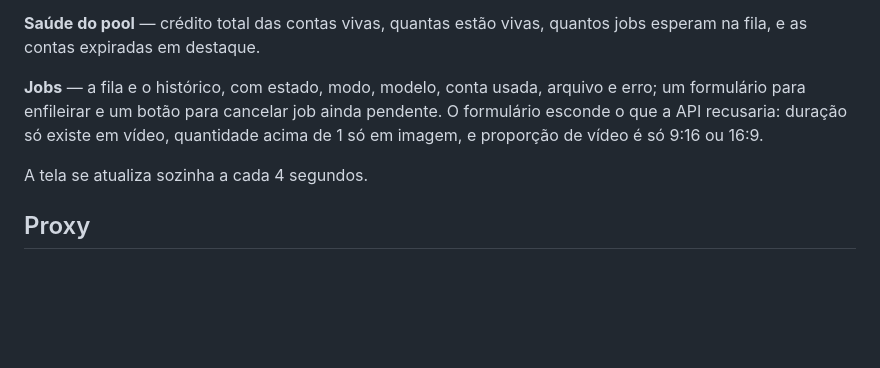
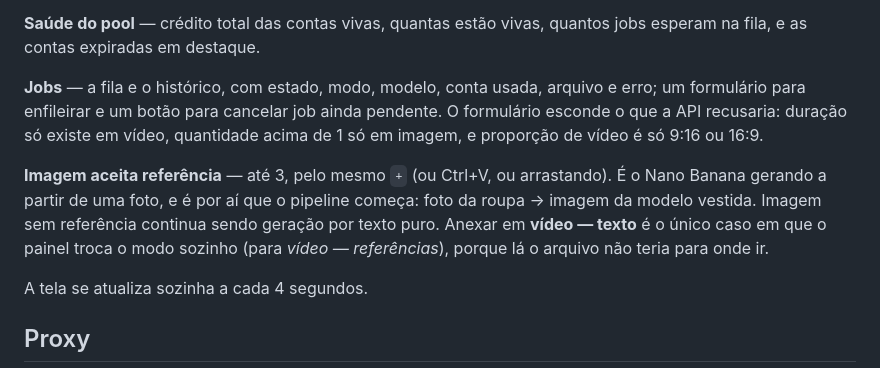
Before and after one commit to davilou/flowpool, a Markdown page: flowpool/LEIA-ME.md, the part around the change. Rendered like a GitHub page; blank space fills up the shorter version.

Commit message:
docs: submodos de vídeo e imagem com referência — spec, plano (Task 17) e LEIA-ME
Spec, em *Modos suportados*: a tabela dos quatro botões descrevia só um dos
dois estados do painel. Frames e Elementos são submodos de Vídeo e só
existem depois de o chip estar em vídeo — daí a troca em duas etapas, e daí
a hierarquia virar dado (`seletores.MODO_PAI`). Fica registrada a pendência
que não dá para fechar sem medir: se o chip nomeia os submodos ou se diz só
"Vídeo", e como medir isso sem gastar crédito.

Ainda em *Modos suportados*: imagem aceita referência, com o mesmo teto de
três, e a diferença para `ingredients2v` é a exigência e não o teto. O que
o desenho não tinha era justamente a primeira etapa do pipeline do usuário.

Em *Transporte*, uma regra dura nova: descartar arquivo em silêncio é o
mesmo pecado do passo tolerante — quem recusa um campo que o modo não usa é
a API, com 422, antes de o job existir.

Em *API HTTP*, quem aceita `referencias` e quem não aceita, e que
`frame_inicial`/`frame_final` são exclusivos de `frames2v`.

Plano: Task 17, com os doze steps, os testes que provam cada correção e os
três comandos de fumaça na ordem — o primeiro sem gastar nada.

Co-Authored-By: Claude Opus 5 <noreply@anthropic.com>

```diff
--- a/flowpool/LEIA-ME.md
+++ b/flowpool/LEIA-ME.md
@@ -58,6 +58,12 @@ um formulário para enfileirar e um botão para cancelar job ainda pendente. O f
 esconde o que a API recusaria: duração só existe em vídeo, quantidade acima de 1 só em
 imagem, e proporção de vídeo é só 9:16 ou 16:9.
 
+**Imagem aceita referência** — até 3, pelo mesmo `+` (ou Ctrl+V, ou arrastando). É o
+Nano Banana gerando a partir de uma foto, e é por aí que o pipeline começa: foto da
+roupa → imagem da modelo vestida. Imagem sem referência continua sendo geração por
+texto puro. Anexar em **vídeo — texto** é o único caso em que o painel troca o modo
+sozinho (para *vídeo — referências*), porque lá o arquivo não teria para onde ir.
+
 A tela se atualiza sozinha a cada 4 segundos.
 
 ## Proxy
```
Also changed, not shown: 2 other files.
